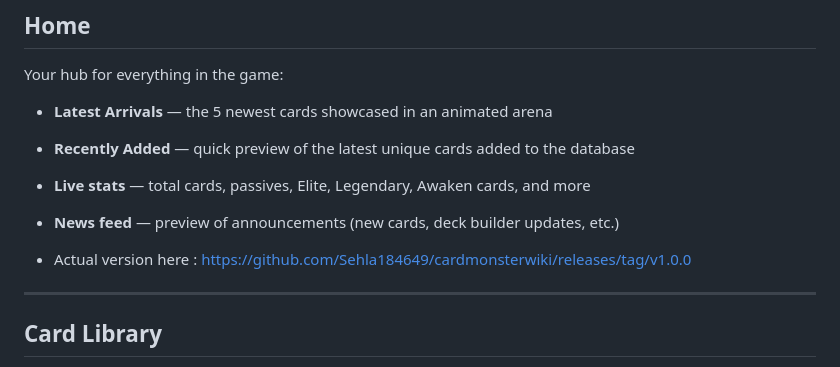
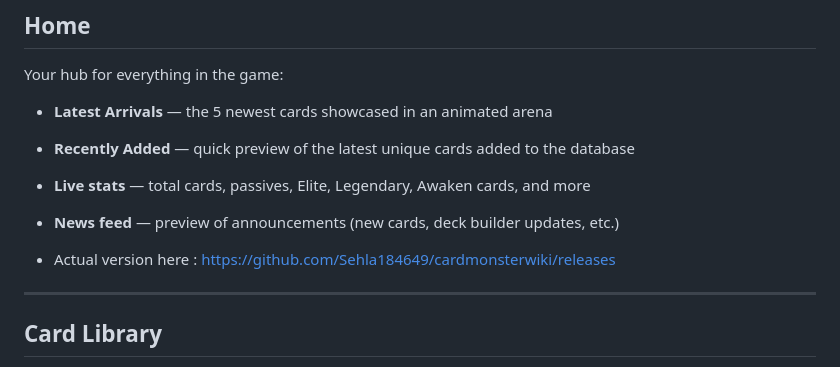
Before and after one commit to Sehla184649/cardmonsterwiki, a Markdown page: README.md, the part around the change. GitHub-like rendering.

```diff
--- a/README.md
+++ b/README.md
@@ -15,7 +15,7 @@ Your hub for everything in the game:
 - **Live stats** — total cards, passives, Elite, Legendary, Awaken cards, and more
 - **News feed** — preview of announcements (new cards, deck builder updates, etc.)
 
-- Actual version here : https://github.com/Sehla184649/cardmonsterwiki/releases/tag/v1.0.0
+- Actual version here : https://github.com/Sehla184649/cardmonsterwiki/releases
 
 ---
 
```
